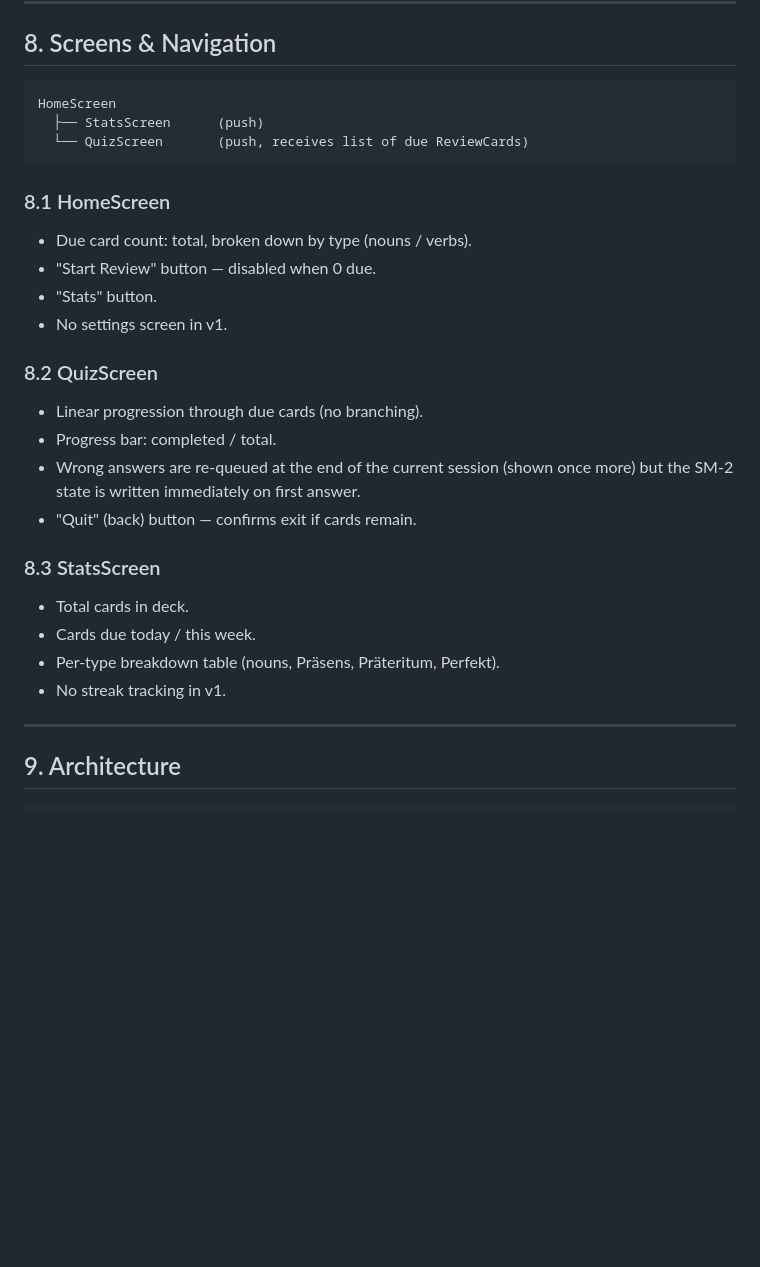
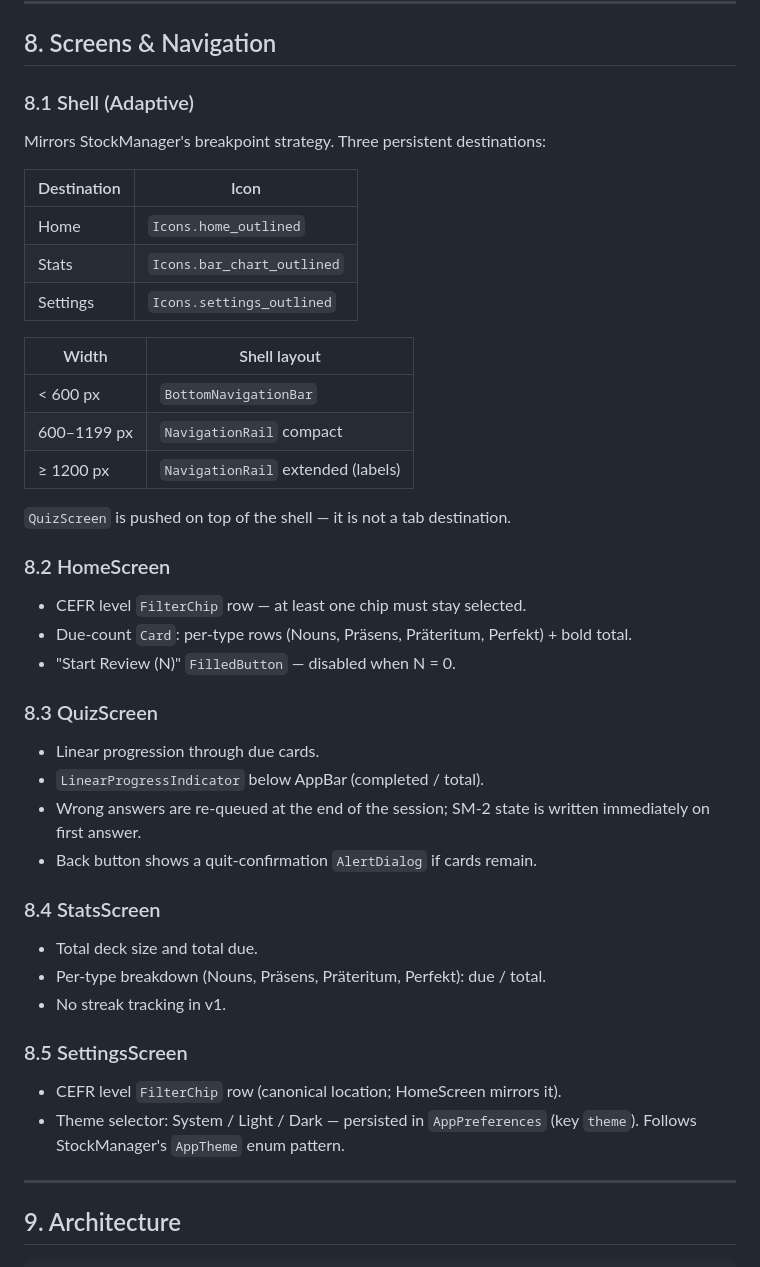
Before and after one commit to Cythraul89/LanguageTrainer, a Markdown page: docs/REQUIREMENTS.md, the part around the change. Drawn GitHub-style; blank space fills up the shorter version.

````diff
--- a/docs/REQUIREMENTS.md
+++ b/docs/REQUIREMENTS.md
@@ -206,33 +206,49 @@ CREATE TABLE review_cards (
 
 ## 8. Screens & Navigation
 
-```
-HomeScreen
-  ├── StatsScreen      (push)
-  └── QuizScreen       (push, receives list of due ReviewCards)
-```
+### 8.1 Shell (Adaptive)
 
-### 8.1 HomeScreen
+Mirrors StockManager's breakpoint strategy. Three persistent destinations:
 
-- Due card count: total, broken down by type (nouns / verbs).
-- "Start Review" button — disabled when 0 due.
-- "Stats" button.
-- No settings screen in v1.
+| Destination | Icon                        |
+|-------------|-----------------------------|
+| Home        | `Icons.home_outlined`       |
+| Stats       | `Icons.bar_chart_outlined`  |
+| Settings    | `Icons.settings_outlined`   |
 
-### 8.2 QuizScreen
+| Width        | Shell layout                         |
+|--------------|--------------------------------------|
+| < 600 px     | `BottomNavigationBar`                |
+| 600–1199 px  | `NavigationRail` compact             |
+| ≥ 1200 px    | `NavigationRail` extended (labels)   |
 
-- Linear progression through due cards (no branching).
-- Progress bar: completed / total.
-- Wrong answers are re-queued at the end of the current session (shown once
-  more) but the SM-2 state is written immediately on first answer.
-- "Quit" (back) button — confirms exit if cards remain.
+`QuizScreen` is pushed on top of the shell — it is not a tab destination.
 
-### 8.3 StatsScreen
+### 8.2 HomeScreen
 
-- Total cards in deck.
-- Cards due today / this week.
-- Per-type breakdown table (nouns, Präsens, Präteritum, Perfekt).
+- CEFR level `FilterChip` row — at least one chip must stay selected.
+- Due-count `Card`: per-type rows (Nouns, Präsens, Präteritum, Perfekt) + bold total.
+- "Start Review (N)" `FilledButton` — disabled when N = 0.
+
+### 8.3 QuizScreen
+
+- Linear progression through due cards.
+- `LinearProgressIndicator` below AppBar (completed / total).
+- Wrong answers are re-queued at the end of the session; SM-2 state is
+  written immediately on first answer.
+- Back button shows a quit-confirmation `AlertDialog` if cards remain.
+
+### 8.4 StatsScreen
+
+- Total deck size and total due.
+- Per-type breakdown (Nouns, Präsens, Präteritum, Perfekt): due / total.
 - No streak tracking in v1.
+
+### 8.5 SettingsScreen
+
+- CEFR level `FilterChip` row (canonical location; HomeScreen mirrors it).
+- Theme selector: System / Light / Dark — persisted in `AppPreferences`
+  (key `theme`). Follows StockManager's `AppTheme` enum pattern.
 
 ---
 
````
Also changed, not shown: docs/ARCHITECTURE.md (added, +222 -0 lines), docs/WIREFRAMES.md (added, +315 -0 lines).
